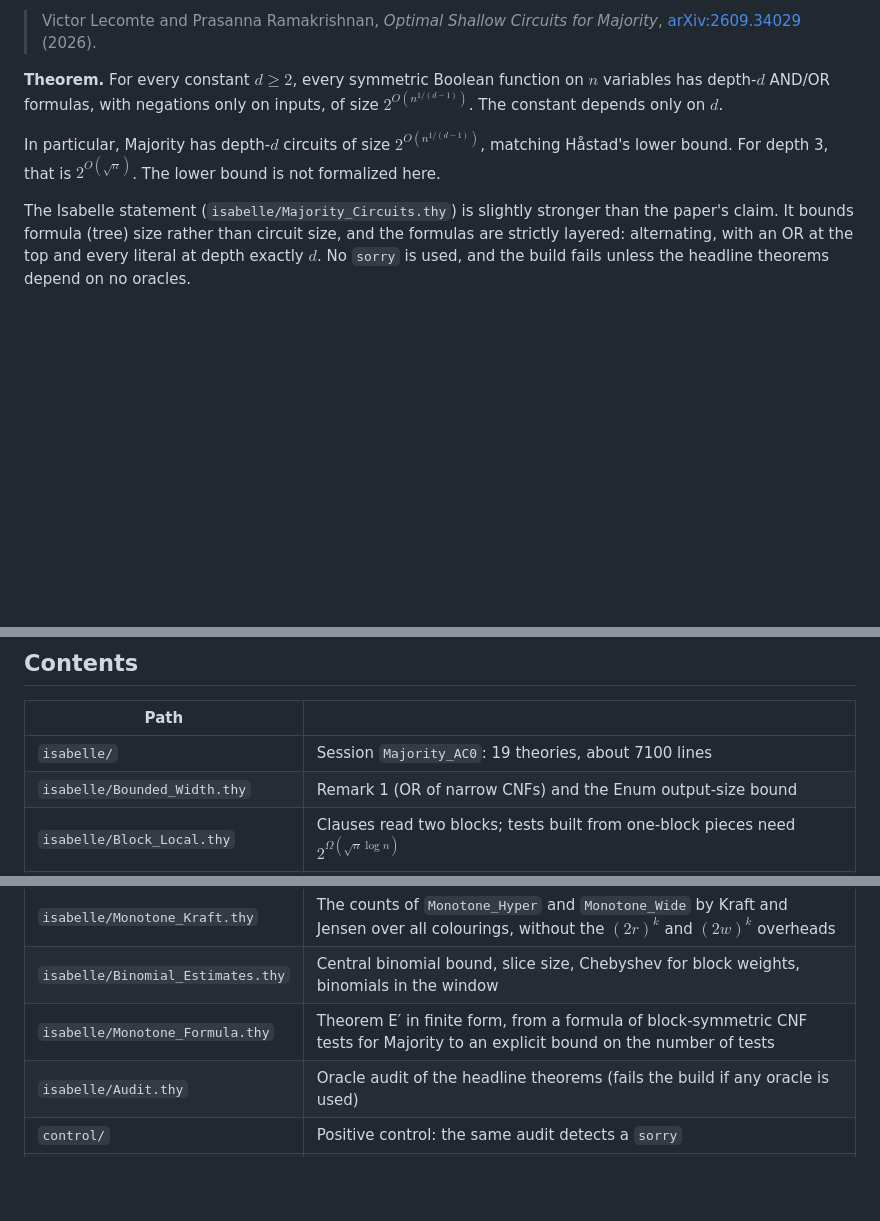
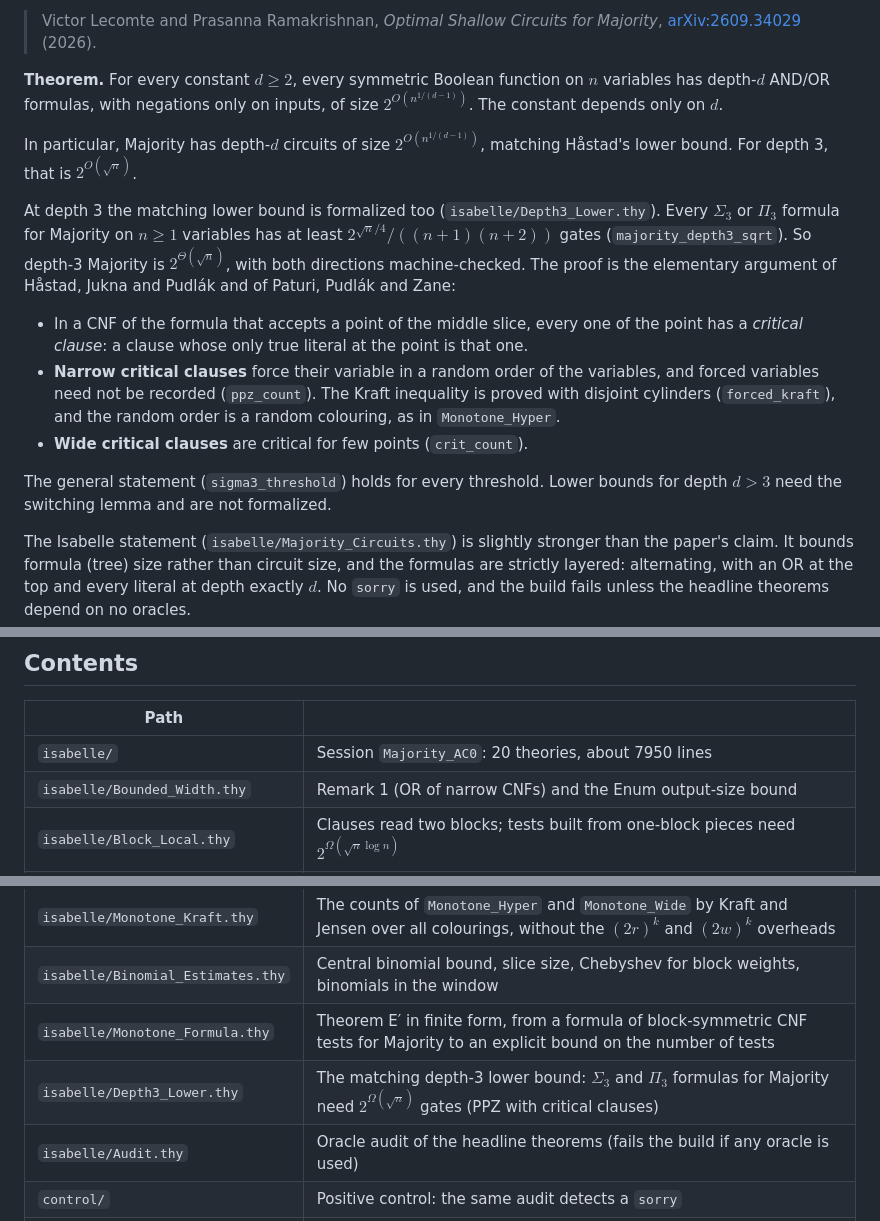
Before and after one commit to ott2/circuitub, a Markdown page: README.md, 3 parts joined by grey strips. Drawn GitHub-style; blank space fills up the shorter version.

Commit message:
Docs: the depth-3 lower bound is formal (Depth3_Lower); PPZ covers the small-b case of Theorem C
Co-Authored-By: Claude Opus 5.5 (1M context) <noreply@anthropic.com>

```diff
--- a/README.md
+++ b/README.md
@@ -10,8 +10,23 @@ variables has depth-$d$ AND/OR formulas, with negations only on inputs, of size
 $2^{O(n^{1/(d-1)})}$. The constant depends only on $d$.
 
 In particular, Majority has depth-$d$ circuits of size $2^{O(n^{1/(d-1)})}$, matching
-Håstad's lower bound. For depth 3, that is $2^{O(\sqrt n)}$. The lower bound is not
-formalized here.
+Håstad's lower bound. For depth 3, that is $2^{O(\sqrt n)}$.
+
+At depth 3 the matching lower bound is formalized too (`isabelle/Depth3_Lower.thy`). Every
+$\Sigma_3$ or $\Pi_3$ formula for Majority on $n \ge 1$ variables has at least
+$2^{\sqrt n/4}/((n+1)(n+2))$ gates (`majority_depth3_sqrt`). So depth-3 Majority is
+$2^{\Theta(\sqrt n)}$, with both directions machine-checked. The proof is the elementary
+argument of Håstad, Jukna and Pudlák and of Paturi, Pudlák and Zane:
+- In a CNF of the formula that accepts a point of the middle slice, every one of the point
+  has a *critical clause*: a clause whose only true literal at the point is that one.
+- **Narrow critical clauses** force their variable in a random order of the variables, and
+  forced variables need not be recorded (`ppz_count`). The Kraft inequality is proved with
+  disjoint cylinders (`forced_kraft`), and the random order is a random colouring, as in
+  `Monotone_Hyper`.
+- **Wide critical clauses** are critical for few points (`crit_count`).
+
+The general statement (`sigma3_threshold`) holds for every threshold. Lower bounds for
+depth $d > 3$ need the switching lemma and are not formalized.
 
 The Isabelle statement (`isabelle/Majority_Circuits.thy`) is slightly stronger than the
 paper's claim. It bounds formula (tree) size rather than circuit size, and the formulas
@@ -119,7 +134,7 @@ over $n$ remains on paper.
 
 | Path | |
 |---|---|
-| `isabelle/` | Session `Majority_AC0`: 19 theories, about 7100 lines |
+| `isabelle/` | Session `Majority_AC0`: 20 theories, about 7950 lines |
 | `isabelle/Bounded_Width.thy` | Remark 1 (OR of narrow CNFs) and the Enum output-size bound |
 | `isabelle/Block_Local.thy` | Clauses read two blocks; tests built from one-block pieces need $2^{\Omega(\sqrt n \log n)}$ |
 | `isabelle/Monotone_Pairs.thy` | Monotone pairwise tests: exchange and determination lemmas, Theorems A and B (counting and weighted), tightness via matching tests |
@@ -130,6 +145,7 @@ over $n$ remains on paper.
 | `isabelle/Monotone_Kraft.thy` | The counts of `Monotone_Hyper` and `Monotone_Wide` by Kraft and Jensen over all colourings, without the $(2r)^k$ and $(2w)^k$ overheads |
 | `isabelle/Binomial_Estimates.thy` | Central binomial bound, slice size, Chebyshev for block weights, binomials in the window |
 | `isabelle/Monotone_Formula.thy` | Theorem E′ in finite form, from a formula of block-symmetric CNF tests for Majority to an explicit bound on the number of tests |
+| `isabelle/Depth3_Lower.thy` | The matching depth-3 lower bound: $\Sigma_3$ and $\Pi_3$ formulas for Majority need $2^{\Omega(\sqrt n)}$ gates (PPZ with critical clauses) |
 | `isabelle/Audit.thy` | Oracle audit of the headline theorems (fails the build if any oracle is used) |
 | `control/` | Positive control: the same audit detects a `sorry` |
 | `extensions/` | Beyond the paper: block locality (formalized) and the monotone case (analysis) |
```
Also changed, not shown: extensions/locality-and-monotonicity.md (+8 -2 lines), prompt.md (+27 -3 lines).
